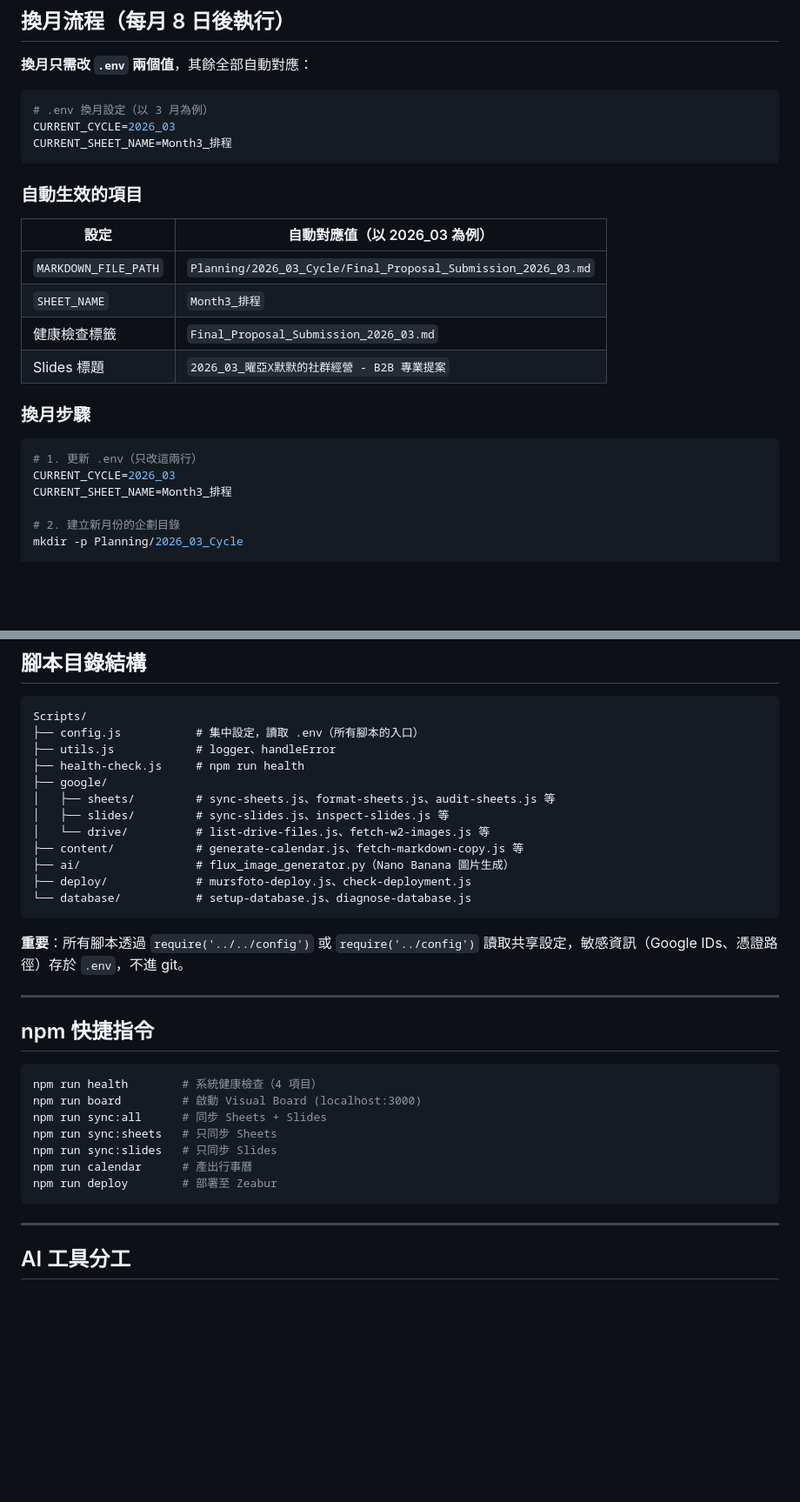
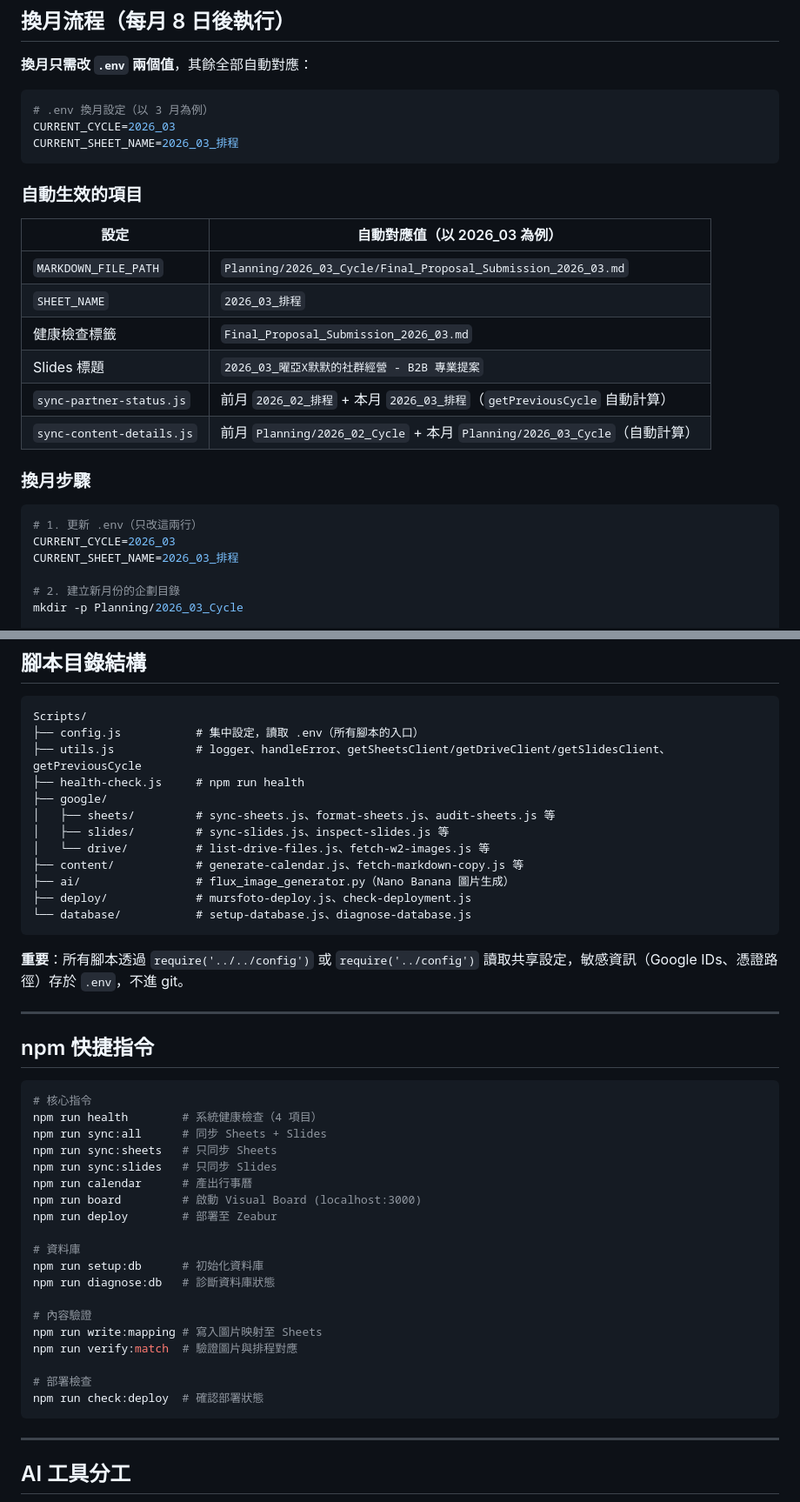
Before and after one commit to YenRuHuang/DMT, a Markdown page: CLAUDE.md, 2 parts joined by grey strips. Shown at 87% size. GitHub-like rendering; blank space fills up the shorter version.

Commit message:
docs: 更新 CLAUDE.md 反映第三輪優化成果
換月流程：
- CURRENT_SHEET_NAME 格式由 Month3_排程 改為 2026_03_排程（對應實際命名）
- 自動生效表格新增 sync-partner-status / sync-content-details 兩個腳本的動態說明

腳本說明：
- utils.js 補充新增的工廠函式 getSheetsClient/getDriveClient/getSlidesClient/getPreviousCycle

npm scripts：
- 分類整理，補充 setup:db、diagnose:db、write:mapping、verify:match、check:deploy

````diff
--- a/CLAUDE.md
+++ b/CLAUDE.md
@@ -56,7 +56,7 @@
 ```bash
 # .env 換月設定（以 3 月為例）
 CURRENT_CYCLE=2026_03
-CURRENT_SHEET_NAME=Month3_排程
+CURRENT_SHEET_NAME=2026_03_排程
 ```
 
 ### 自動生效的項目
@@ -64,16 +64,18 @@ CURRENT_SHEET_NAME=Month3_排程
 | 設定 | 自動對應值（以 2026_03 為例） |
 |------|-------------------------------|
 | `MARKDOWN_FILE_PATH` | `Planning/2026_03_Cycle/Final_Proposal_Submission_2026_03.md` |
-| `SHEET_NAME` | `Month3_排程` |
+| `SHEET_NAME` | `2026_03_排程` |
 | 健康檢查標籤 | `Final_Proposal_Submission_2026_03.md` |
 | Slides 標題 | `2026_03_曜亞X默默的社群經營 - B2B 專業提案` |
+| `sync-partner-status.js` | 前月 `2026_02_排程` + 本月 `2026_03_排程`（`getPreviousCycle` 自動計算） |
+| `sync-content-details.js` | 前月 `Planning/2026_02_Cycle` + 本月 `Planning/2026_03_Cycle`（自動計算） |
 
 ### 換月步驟
 
 ```bash
 # 1. 更新 .env（只改這兩行）
 CURRENT_CYCLE=2026_03
-CURRENT_SHEET_NAME=Month3_排程
+CURRENT_SHEET_NAME=2026_03_排程
 
 # 2. 建立新月份的企劃目錄
 mkdir -p Planning/2026_03_Cycle
@@ -93,7 +95,7 @@ npm run health
 ```
 Scripts/
 ├── config.js           # 集中設定，讀取 .env（所有腳本的入口）
-├── utils.js            # logger、handleError
+├── utils.js            # logger、handleError、getSheetsClient/getDriveClient/getSlidesClient、getPreviousCycle
 ├── health-check.js     # npm run health
 ├── google/
 │   ├── sheets/         # sync-sheets.js、format-sheets.js、audit-sheets.js 等
@@ -112,13 +114,25 @@ Scripts/
 ## npm 快捷指令
 
 ```bash
+# 核心指令
 npm run health        # 系統健康檢查（4 項目）
-npm run board         # 啟動 Visual Board (localhost:3000)
 npm run sync:all      # 同步 Sheets + Slides
 npm run sync:sheets   # 只同步 Sheets
 npm run sync:slides   # 只同步 Slides
 npm run calendar      # 產出行事曆
+npm run board         # 啟動 Visual Board (localhost:3000)
 npm run deploy        # 部署至 Zeabur
+
+# 資料庫
+npm run setup:db      # 初始化資料庫
+npm run diagnose:db   # 診斷資料庫狀態
+
+# 內容驗證
+npm run write:mapping # 寫入圖片映射至 Sheets
+npm run verify:match  # 驗證圖片與排程對應
+
+# 部署檢查
+npm run check:deploy  # 確認部署狀態
 ```
 
 ---
````
